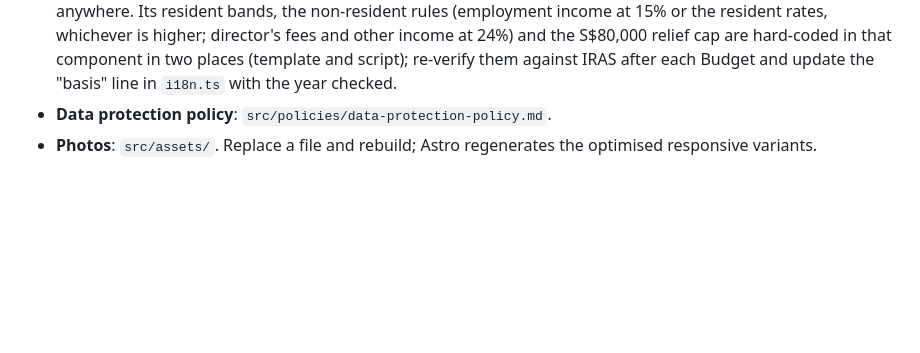
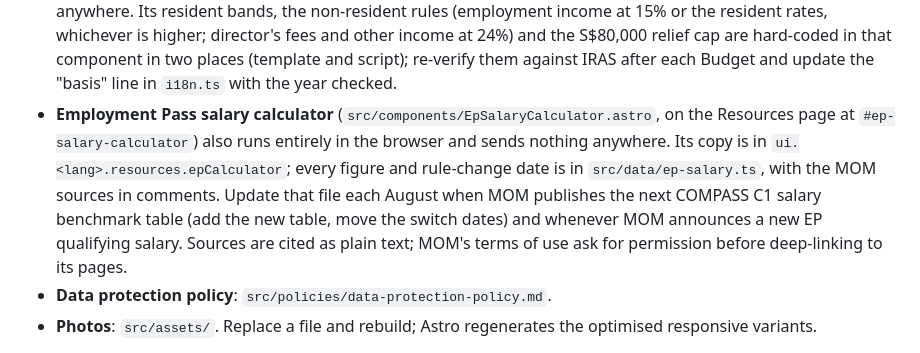
Before and after one commit to davidstepat-dot/meridium-website, a Markdown page: README.md, the part around the change. Rendered like a GitHub page; blank space fills up the shorter version.

Commit message:
Document annual EP salary data update in README

```diff
--- a/README.md
+++ b/README.md
@@ -59,6 +59,14 @@ npm run check      # type-check the templates and content
   S$80,000 relief cap are hard-coded in that component in two places (template and
   script); re-verify them against IRAS after each Budget and update the "basis" line in
   `i18n.ts` with the year checked.
+- **Employment Pass salary calculator** (`src/components/EpSalaryCalculator.astro`, on
+  the Resources page at `#ep-salary-calculator`) also runs entirely in the browser and
+  sends nothing anywhere. Its copy is in `ui.<lang>.resources.epCalculator`; every figure
+  and rule-change date is in `src/data/ep-salary.ts`, with the MOM sources in comments.
+  Update that file each August when MOM publishes the next COMPASS C1 salary benchmark
+  table (add the new table, move the switch dates) and whenever MOM announces a new EP
+  qualifying salary. Sources are cited as plain text; MOM's terms of use ask for
+  permission before deep-linking to its pages.
 - **Data protection policy**: `src/policies/data-protection-policy.md`.
 - **Photos**: `src/assets/`. Replace a file and rebuild; Astro regenerates the optimised
   responsive variants.
```
